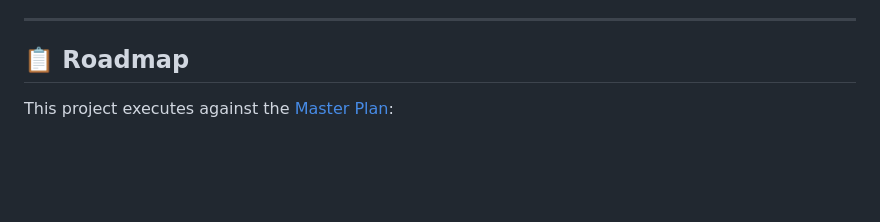
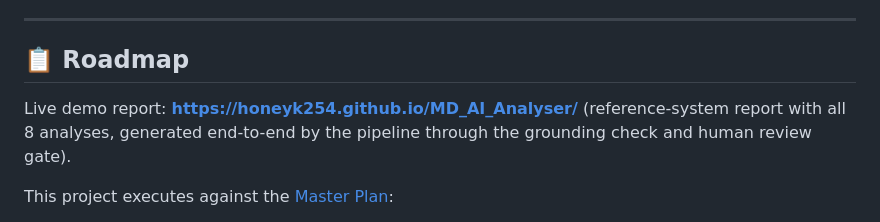
Before and after one commit to honeyk254/MD_AI_Analyser, a Markdown page: README.md, the part around the change. Drawn GitHub-style; blank space fills up the shorter version.

Commit message:
docs: link live demo report (GitHub Pages)

```diff
--- a/README.md
+++ b/README.md
@@ -156,6 +156,8 @@ mypy src
 
 ## 📋 Roadmap
 
+Live demo report: **https://honeyk254.github.io/MD_AI_Analyser/** (reference-system report with all 8 analyses, generated end-to-end by the pipeline through the grounding check and human review gate).
+
 This project executes against the [Master Plan](md-ai-platform-master-plan.md):
 * ✅ **Phase 0:** Data contracts, provenance run-card, CI (lint + type-check + tests + coverage gate), reference trajectory with published ranges
 * ✅ **Phase 1:** Classical MD engine — 8 modules, numerical regression suite vs. literature ranges, domain coverage ≥80%
```
